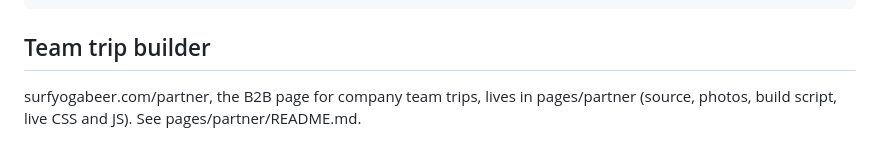
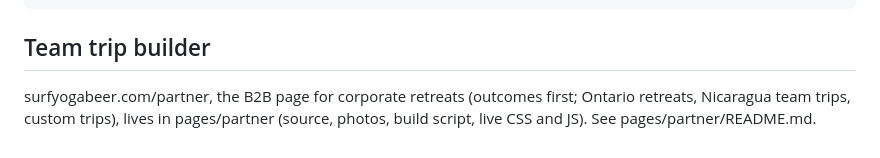
Before and after one commit to mantas-crypto/syb-widgets, a Markdown page: README.md, the part around the change. GitHub-like rendering.

Commit message:
README: partner page is now the corporate retreat page
Co-Authored-By: Claude Opus 5.5 <noreply@anthropic.com>
Claude-Session: https://claude.ai/code/session_01VQh1acVEyrUm6WPp8Lcm6C

```diff
--- a/README.md
+++ b/README.md
@@ -120,5 +120,5 @@ WhatsApp, once in Easol head HTML (sitewide):
 
 ## Team trip builder
 
-surfyogabeer.com/partner, the B2B page for company team trips, lives in pages/partner (source, photos, build script,
-live CSS and JS). See pages/partner/README.md.
+surfyogabeer.com/partner, the B2B page for corporate retreats (outcomes first; Ontario retreats, Nicaragua team trips,
+custom trips), lives in pages/partner (source, photos, build script, live CSS and JS). See pages/partner/README.md.
```
